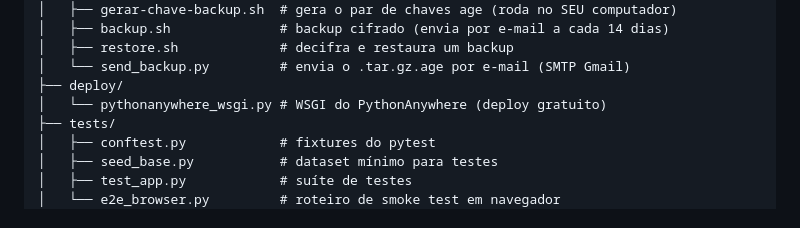
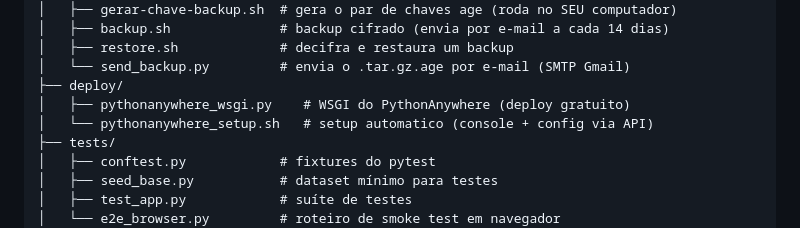
Before and after one commit to Inaciobovo/JapaCar, a Markdown page: README.md, the part around one of its changes. Drawn GitHub-style.

```diff
--- a/README.md
+++ b/README.md
@@ -141,7 +141,8 @@ JAPACAR/
 │   ├── restore.sh             # decifra e restaura um backup
 │   └── send_backup.py         # envia o .tar.gz.age por e-mail (SMTP Gmail)
 ├── deploy/
-│   └── pythonanywhere_wsgi.py # WSGI do PythonAnywhere (deploy gratuito)
+│   ├── pythonanywhere_wsgi.py    # WSGI do PythonAnywhere (deploy gratuito)
+│   └── pythonanywhere_setup.sh   # setup automatico (console + config via API)
 ├── tests/
 │   ├── conftest.py            # fixtures do pytest
 │   ├── seed_base.py           # dataset mínimo para testes
```
Also changed, not shown: other parts of README.md (+28 -19 lines).
